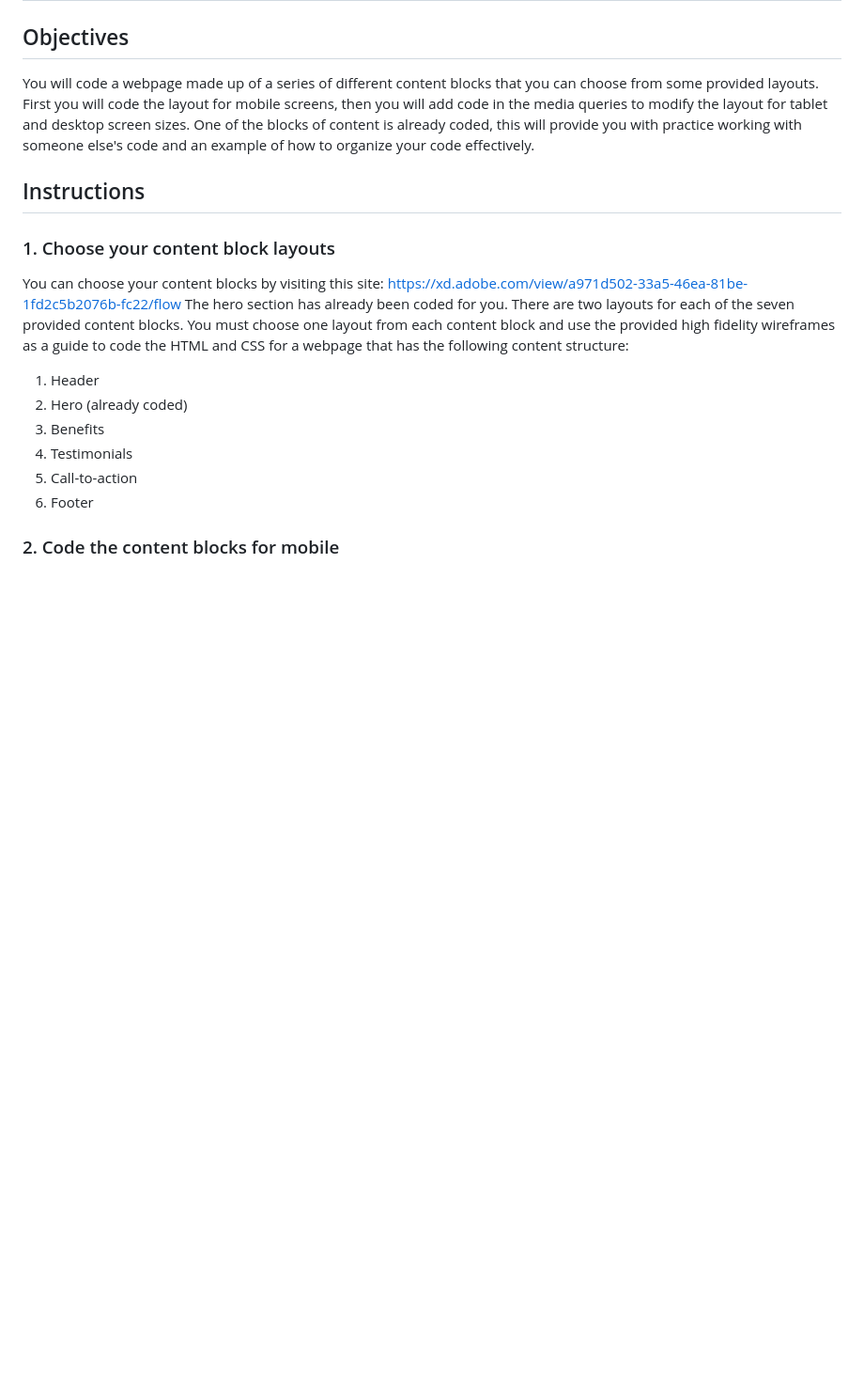
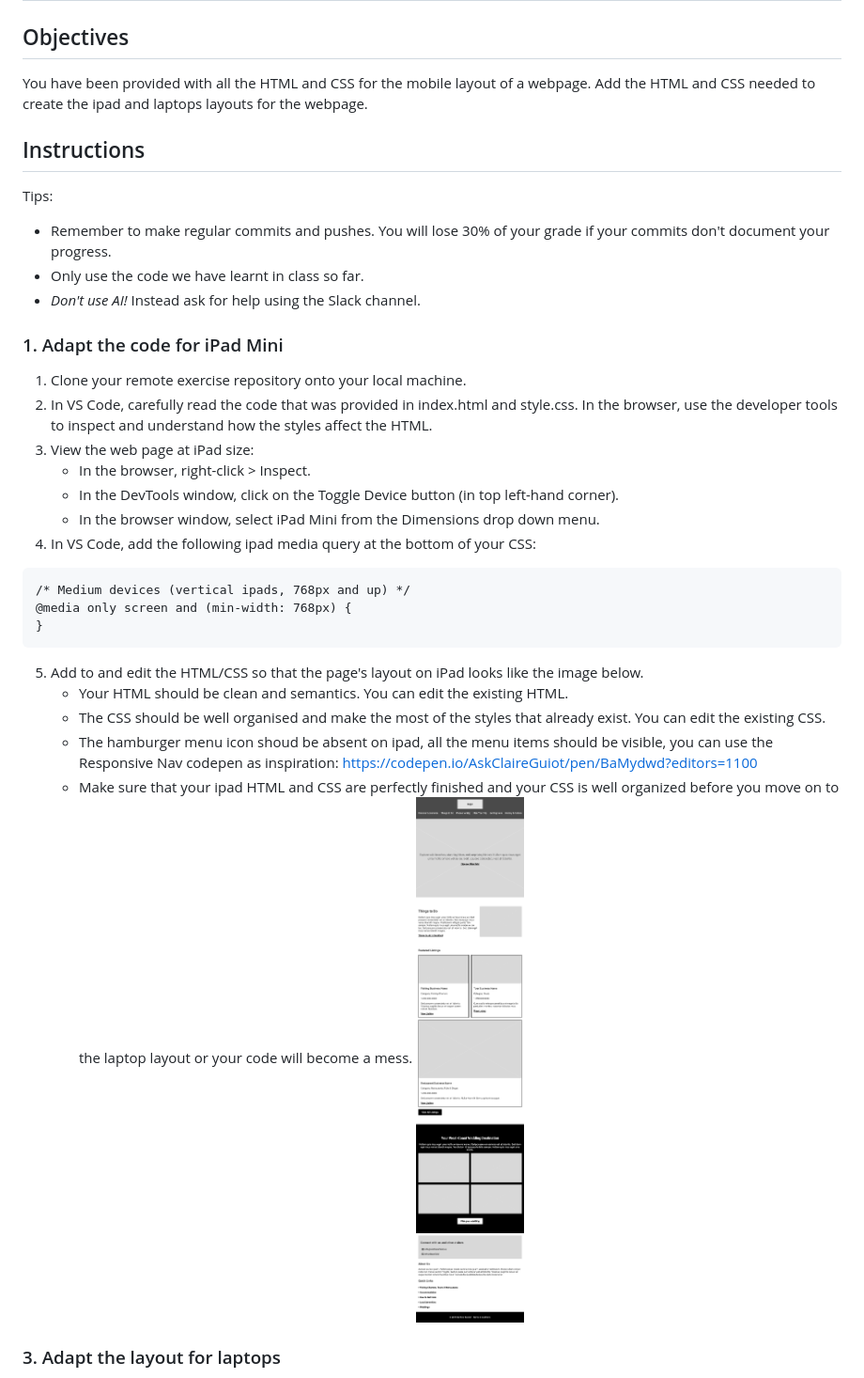
Before and after one commit to nic-dgl103/Exercise-5---Responsive-layouts, a Markdown page: README.md, the part around one of its changes. Shown at 94% size. Drawn GitHub-style; pictures changed too: images/ipad.png (added); blank space fills up the shorter version.

````diff
--- a/README.md
+++ b/README.md
@@ -2,21 +2,35 @@
 
 ## Objectives
 
-You will code a webpage made up of a series of different content blocks that you can choose from some provided layouts. First you will code the layout for mobile screens, then you will add code in the media queries to modify the layout for tablet and desktop screen sizes. One of the blocks of content is already coded, this will provide you with practice working with someone else's code and an example of how to organize your code effectively.
+You have been provided with all the HTML and CSS for the mobile layout of a webpage. Add the HTML and CSS needed to create the ipad and laptops layouts for the webpage.
 
 ## Instructions
 
-### 1. Choose your content block layouts
+Tips:
 
-You can choose your content blocks by visiting this site: https://xd.adobe.com/view/a971d502-33a5-46ea-81be-1fd2c5b2076b-fc22/flow
-The hero section has already been coded for you. There are two layouts for each of the seven provided content blocks. You must choose one layout from each content block and use the provided high fidelity wireframes as a guide to code the HTML and CSS for a webpage that has the following content structure:
+  - Remember to make regular commits and pushes. You will lose 30% of your grade if your commits don't document your progress.
+  - Only use the code we have learnt in class so far.
+  - *Don't use AI!* Instead ask for help using the Slack channel.
 
-1. Header
-2. Hero (already coded)
-3. Benefits
-4. Testimonials
-5. Call-to-action
-6. Footer
+### 1. Adapt the code for iPad Mini
+1. Clone your remote exercise repository onto your local machine.
+2. In VS Code, carefully read the code that was provided in index.html and style.css. In the browser, use the developer tools to inspect and understand how the styles affect the HTML.
+3. View the web page at iPad size:
+    - In the browser, right-click > Inspect.
+    - In the DevTools window, click on the Toggle Device button (in top left-hand corner).
+    - In the browser window, select iPad Mini from the Dimensions drop down menu.
+4. In VS Code, add the following ipad media query at the bottom of your CSS:
+ ```
+/* Medium devices (vertical ipads, 768px and up) */
+@media only screen and (min-width: 768px) {
+}
+```
+5. Add to and edit the HTML/CSS so that the page's layout on iPad looks like the image below.
+   - Your HTML should be clean and semantics. You can edit the existing HTML.
+   - The CSS should be well organised and make the most of the styles that already exist. You can edit the existing CSS.
+   - The hamburger menu icon shoud be absent on ipad, all the menu items should be visible, you can use the Responsive Nav codepen as inspiration: https://codepen.io/AskClaireGuiot/pen/BaMydwd?editors=1100
+   - Make sure that your ipad HTML and CSS are perfectly finished and your CSS is well organized before you move on to the laptop layout or your code will become a mess.
+![ipad](images/ipad.png)
 
-### 2. Code the content blocks for mobile
+### 3. Adapt the layout for laptops
 
````
Also changed, not shown: other parts of README.md (+13 -28 lines), images/laptop.png (added), 3 other files.
